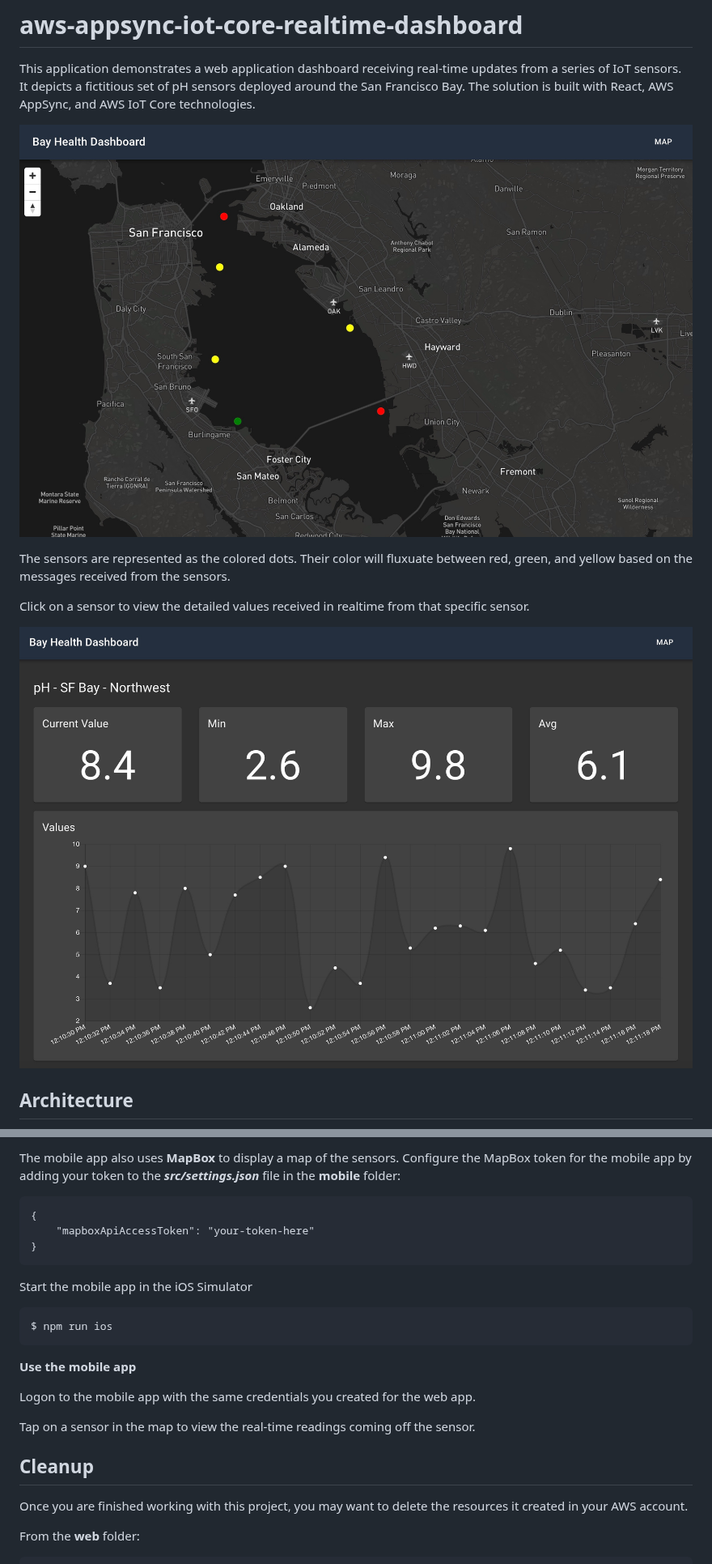
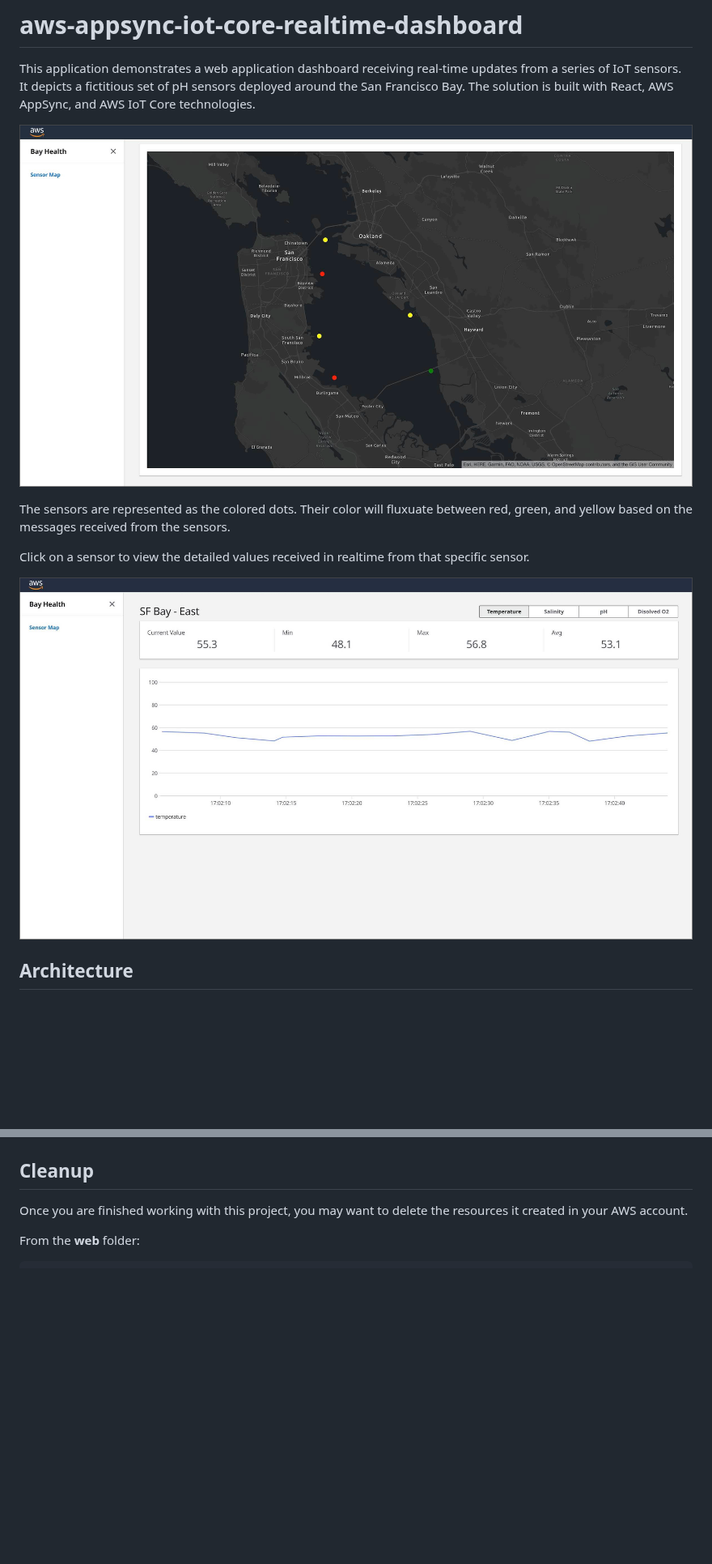
Before and after one commit to aws-samples/aws-appsync-iot-core-realtime-dashboard, a Markdown page: README.md, 2 parts joined by grey strips. Shown at 81% size. Drawn GitHub-style; pictures changed too: images/map.jpg, images/sensor.jpg; blank space fills up the shorter version.

Commit message:
better container for Map and update README images

````diff
--- a/README.md
+++ b/README.md
@@ -269,22 +228,3 @@ $ amplify pull
-The mobile app also uses **MapBox** to display a map of the sensors.  Configure the MapBox token for the mobile app by adding your token to the ***src/settings.json*** file in the **mobile** folder:
-
-```
-{
-    "mapboxApiAccessToken": "your-token-here"
-}
-```
-
-Start the mobile app in the iOS Simulator
-
-```
-$ npm run ios
-```
-
-**Use the mobile app**
-
-Logon to the mobile app with the same credentials you created for the web app.
-
-Tap on a sensor in the map to view the real-time readings coming off the sensor.
 
 ## Cleanup
 
````
Also changed, not shown: other parts of README.md (+19 -60 lines), images/mobile.jpg (deleted), 2 other files.
